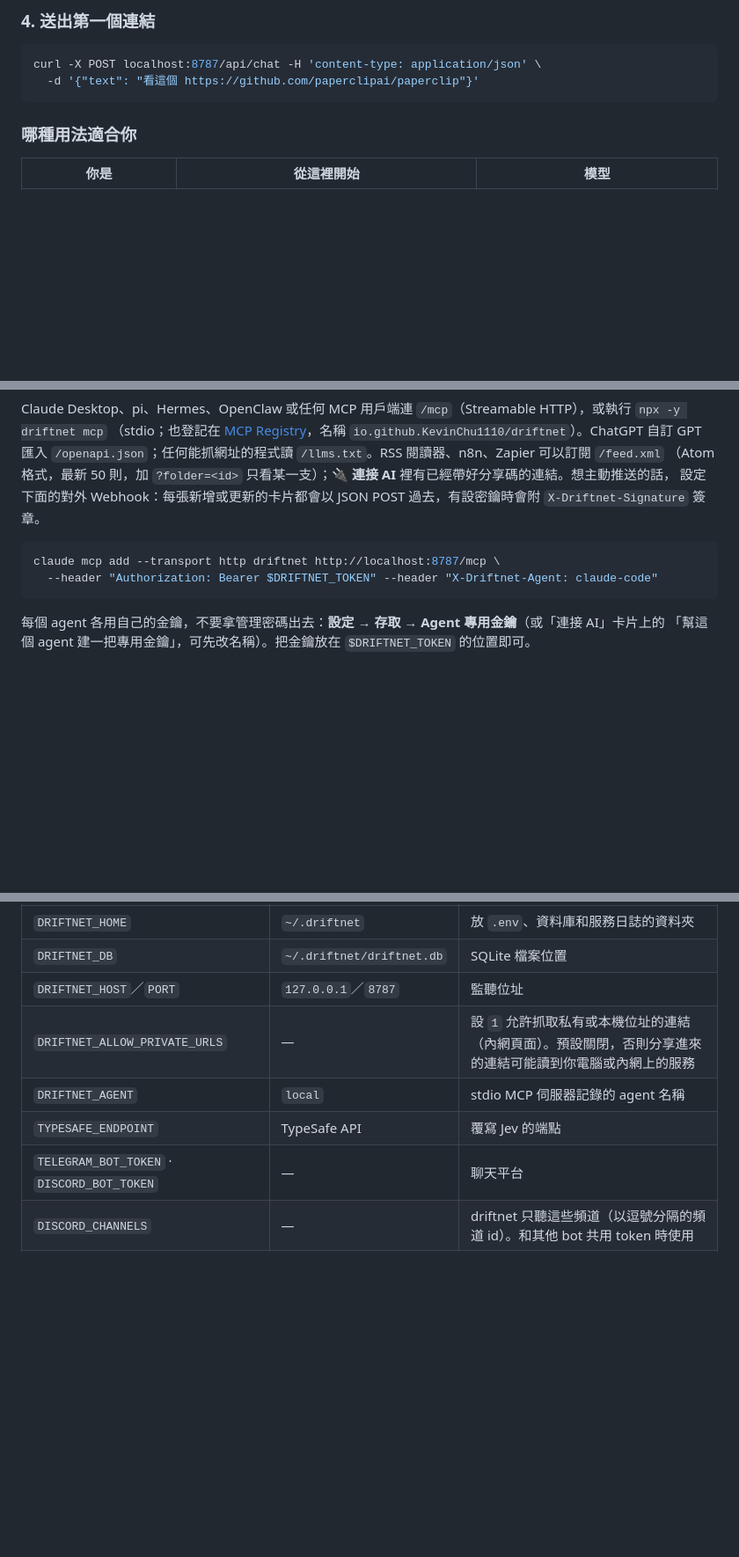
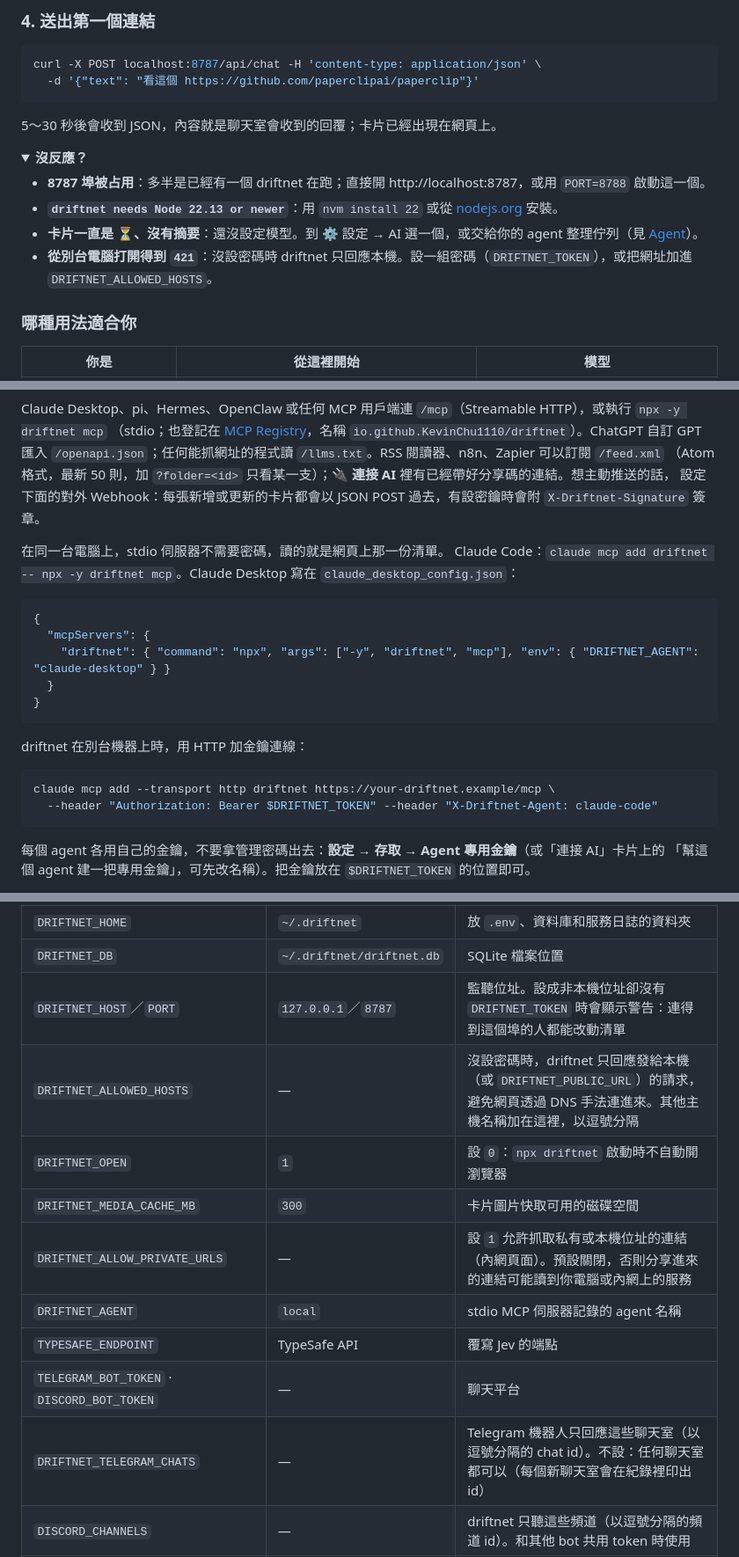
Before and after one commit to KevinChu1110/driftnet, a Markdown page: README.zh-TW.md, 3 parts joined by grey strips. Shown at 88% size. GitHub-like rendering; folded sections open; blank space fills up the shorter version.

Commit message:
[IMP] README: stdio/Claude Desktop setup, troubleshooting, new settings
Co-Authored-By: Claude Opus 5.5 <noreply@anthropic.com>

````diff
--- a/README.zh-TW.md
+++ b/README.zh-TW.md
@@ -118,6 +118,18 @@ curl -X POST localhost:8787/api/chat -H 'content-type: application/json' \
   -d '{"text": "看這個 https://github.com/paperclipai/paperclip"}'
 ```
 
+5～30 秒後會收到 JSON，內容就是聊天室會收到的回覆；卡片已經出現在網頁上。
+
+<details>
+<summary><b>沒反應？</b></summary>
+
+- **8787 埠被占用**：多半是已經有一個 driftnet 在跑；直接開 http://localhost:8787，或用 `PORT=8788` 啟動這一個。
+- **`driftnet needs Node 22.13 or newer`**：用 `nvm install 22` 或從 [nodejs.org](https://nodejs.org) 安裝。
+- **卡片一直是 ⏳、沒有摘要**：還沒設定模型。到 ⚙ 設定 → AI 選一個，或交給你的 agent 整理佇列（見 [Agent](#agent)）。
+- **從別台電腦打開得到 `421`**：沒設密碼時 driftnet 只回應本機。設一組密碼（`DRIFTNET_TOKEN`），或把網址加進 `DRIFTNET_ALLOWED_HOSTS`。
+
+</details>
+
 ### 哪種用法適合你
 
 | 你是 | 從這裡開始 | 模型 |
@@ -317,8 +330,21 @@ Claude Desktop、pi、Hermes、OpenClaw 或任何 MCP 用戶端連 `/mcp`（Stre
 （Atom 格式，最新 50 則，加 `?folder=<id>` 只看某一支）；**🔌 連接 AI** 裡有已經帶好分享碼的連結。想主動推送的話，
 設定下面的對外 Webhook：每張新增或更新的卡片都會以 JSON POST 過去，有設密鑰時會附 `X-Driftnet-Signature` 簽章。
 
+在同一台電腦上，stdio 伺服器不需要密碼，讀的就是網頁上那一份清單。
+Claude Code：`claude mcp add driftnet -- npx -y driftnet mcp`。Claude Desktop 寫在 `claude_desktop_config.json`：
+
+```json
+{
+  "mcpServers": {
+    "driftnet": { "command": "npx", "args": ["-y", "driftnet", "mcp"], "env": { "DRIFTNET_AGENT": "claude-desktop" } }
+  }
+}
+```
+
+driftnet 在別台機器上時，用 HTTP 加金鑰連線：
+
 ```bash
-claude mcp add --transport http driftnet http://localhost:8787/mcp \
+claude mcp add --transport http driftnet https://your-driftnet.example/mcp \
   --header "Authorization: Bearer $DRIFTNET_TOKEN" --header "X-Driftnet-Agent: claude-code"
 ```
 
@@ -416,11 +442,15 @@ agent 寫回來的內容跟其他不可信的輸入一樣要檢查：格式、
 | `DRIFTNET_PUBLIC_URL` | — | 回覆裡附上網頁連結 |
 | `DRIFTNET_HOME` | `~/.driftnet` | 放 `.env`、資料庫和服務日誌的資料夾 |
 | `DRIFTNET_DB` | `~/.driftnet/driftnet.db` | SQLite 檔案位置 |
-| `DRIFTNET_HOST`／`PORT` | `127.0.0.1`／`8787` | 監聽位址 |
+| `DRIFTNET_HOST`／`PORT` | `127.0.0.1`／`8787` | 監聽位址。設成非本機位址卻沒有 `DRIFTNET_TOKEN` 時會顯示警告：連得到這個埠的人都能改動清單 |
+| `DRIFTNET_ALLOWED_HOSTS` | — | 沒設密碼時，driftnet 只回應發給本機（或 `DRIFTNET_PUBLIC_URL`）的請求，避免網頁透過 DNS 手法連進來。其他主機名稱加在這裡，以逗號分隔 |
+| `DRIFTNET_OPEN` | `1` | 設 `0`：`npx driftnet` 啟動時不自動開瀏覽器 |
+| `DRIFTNET_MEDIA_CACHE_MB` | `300` | 卡片圖片快取可用的磁碟空間 |
 | `DRIFTNET_ALLOW_PRIVATE_URLS` | — | 設 `1` 允許抓取私有或本機位址的連結（內網頁面）。預設關閉，否則分享進來的連結可能讀到你電腦或內網上的服務 |
 | `DRIFTNET_AGENT` | `local` | stdio MCP 伺服器記錄的 agent 名稱 |
 | `TYPESAFE_ENDPOINT` | TypeSafe API | 覆寫 Jev 的端點 |
 | `TELEGRAM_BOT_TOKEN` · `DISCORD_BOT_TOKEN` | — | 聊天平台 |
+| `DRIFTNET_TELEGRAM_CHATS` | — | Telegram 機器人只回應這些聊天室（以逗號分隔的 chat id）。不設：任何聊天室都可以（每個新聊天室會在紀錄裡印出 id） |
 | `DISCORD_CHANNELS` | — | driftnet 只聽這些頻道（以逗號分隔的頻道 id）。和其他 bot 共用 token 時使用 |
 | `SLACK_APP_TOKEN` · `SLACK_BOT_TOKEN` · `SLACK_SIGNING_SECRET` | — | Slack（Socket Mode 或 webhook） |
 | `LINE_CHANNEL_SECRET` · `LINE_CHANNEL_ACCESS_TOKEN` | — | LINE |
````
Also changed, not shown: other parts of README.zh-TW.md (+2 -1 lines), README.md (+33 -3 lines).
